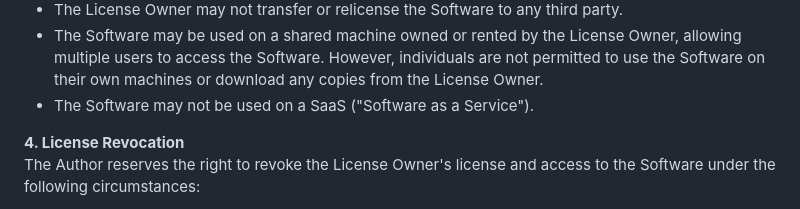
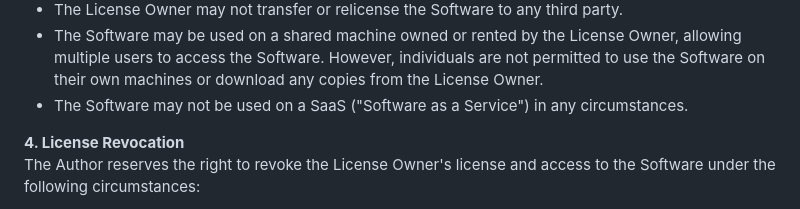
Before and after one commit to prplwtf/Nebula, a Markdown page: etc/policies.md, the part around the change. Rendered like a GitHub page.

Commit message:
feat: update SaaS EULA clause

```diff
--- a/etc/policies.md
+++ b/etc/policies.md
@@ -19,7 +19,7 @@ The License Owner agrees to the following restrictions:
 - The License Owner may not engage in illegal use of the Software or any of its components. This prohibition applies to all individuals, including those who are not License Owners.
 - The License Owner may not transfer or relicense the Software to any third party.
 - The Software may be used on a shared machine owned or rented by the License Owner, allowing multiple users to access the Software. However, individuals are not permitted to use the Software on their own machines or download any copies from the License Owner.
-- The Software may not be used on a SaaS ("Software as a Service").
+- The Software may not be used on a SaaS ("Software as a Service") in any circumstances.
 
 **4. License Revocation**\
 The Author reserves the right to revoke the License Owner's license and access to the Software under the following circumstances:
```
